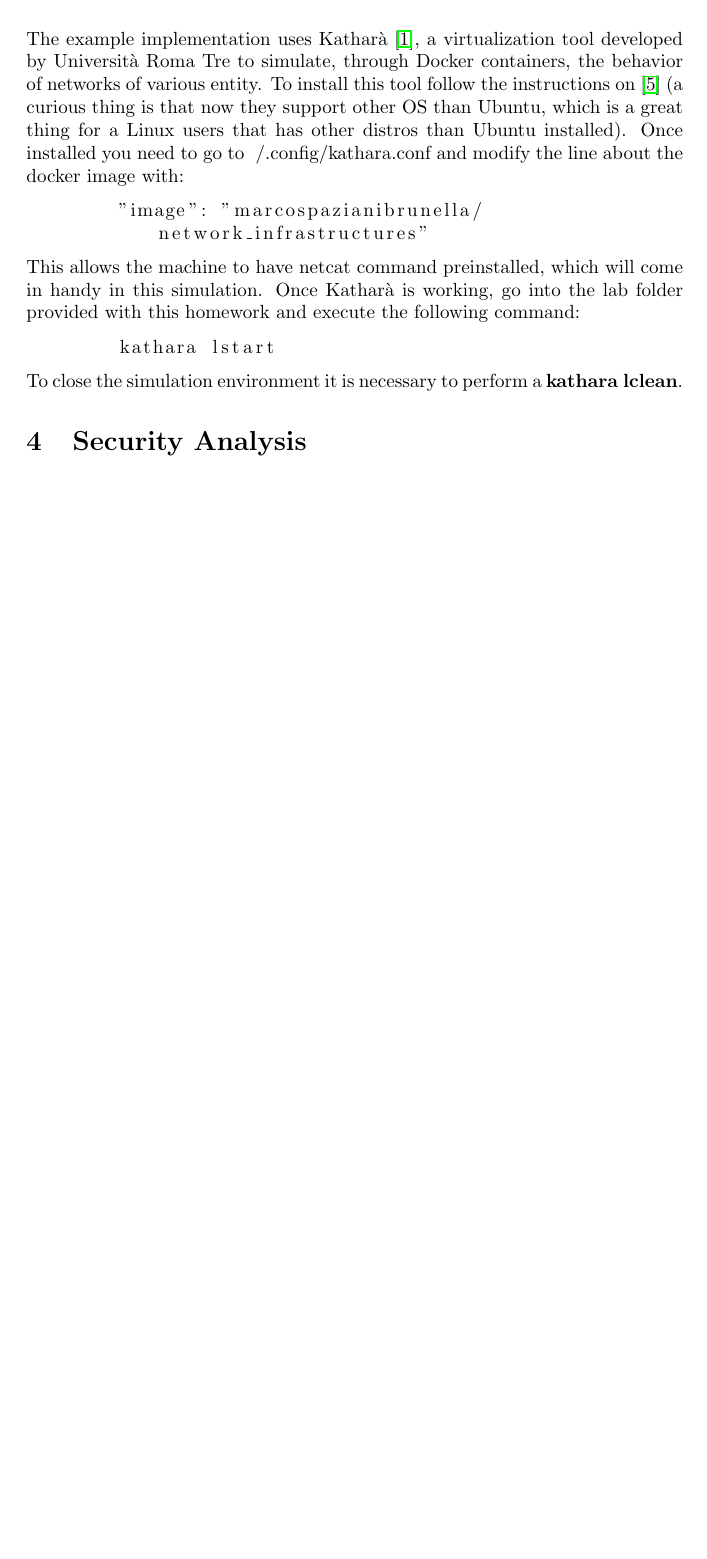
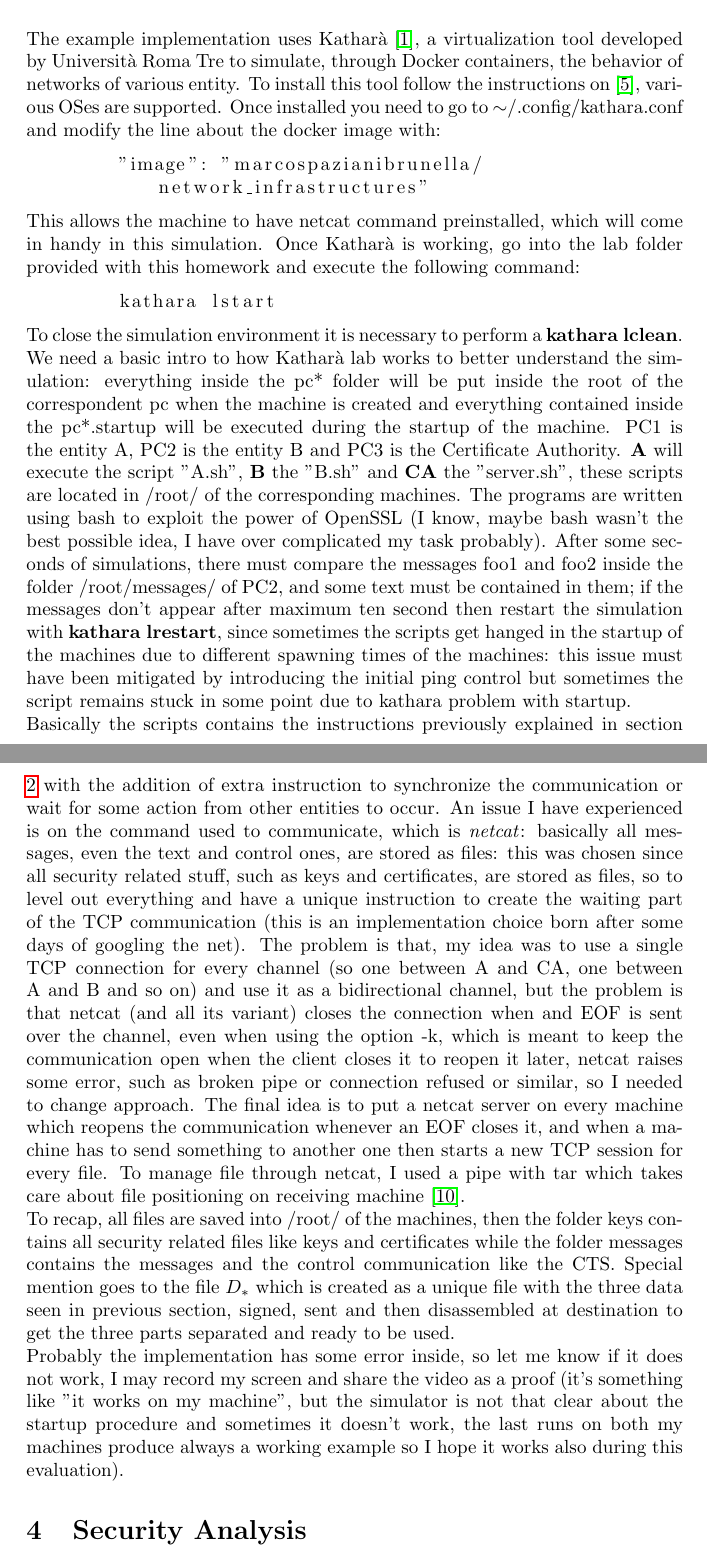
Before and after one commit to Prinzivalle/Computer_Network_Security, a LaTeX problem sheet (Homework6/latex/Homework06_Prinzivalle.tex): part of page 5 of 6 before the commit and two parts of pages 5 and 6 of 7 after it, the two joined at a grey line, cut so that both start at the same text, the shorter picture padded with empty space. Compiled offline with pdfLaTeX.

Commit message:
first write of proof of concept

```diff
--- a/Homework6/latex/Homework06_Prinzivalle.tex
+++ b/Homework6/latex/Homework06_Prinzivalle.tex
@@ -345,7 +346,7 @@ This work contains also a small implementation of a proof of concept of the algo
 	\label{fig:topology}
 \end{figure}
 
-The example implementation uses Katharà \cite{kathara}, a virtualization tool developed by Università Roma Tre to simulate, through Docker containers, the behavior of networks of various entity. To install this tool follow the instructions on \cite{kathara_install} (a curious thing is that now they support other OS than Ubuntu, which is a great thing for a Linux users that has other distros than Ubuntu installed). Once installed you need to go to ~/.config/kathara.conf and modify the line about the docker image with:
+The example implementation uses Katharà \cite{kathara}, a virtualization tool developed by Università Roma Tre to simulate, through Docker containers, the behavior of networks of various entity. To install this tool follow the instructions on \cite{kathara_install}, various OSes are supported. Once installed you need to go to $\sim$/.config/kathara.conf and modify the line about the docker image with:
 
 \begin{lstlisting}[breaklines]
 	"image": "marcospazianibrunella/network_infrastructures"
@@ -357,8 +358,10 @@ This allows the machine to have netcat command preinstalled, which will come in
 	kathara lstart
 \end{lstlisting}
 
-To close the simulation environment it is necessary to perform a \textbf{kathara lclean}.
-
+To close the simulation environment it is necessary to perform a \textbf{kathara lclean}. We need a basic intro to how Katharà lab works to better understand the simulation: everything inside the pc* folder will be put inside the root of the correspondent pc when the machine is created and everything contained inside the pc*.startup will be executed during the startup of the machine. PC1 is the entity A, PC2 is the entity B and PC3 is the Certificate Authority. \textbf{A} will execute the script "A.sh", \textbf{B} the "B.sh" and \textbf{CA} the "server.sh", these scripts are located in /root/ of the corresponding machines. The programs are written using bash to exploit the power of OpenSSL (I know, maybe bash wasn't the best possible idea, I have over complicated my task probably). After some seconds of simulations, there must compare the messages foo1 and foo2 inside the folder /root/messages/ of PC2, and some text must be contained in them; if the messages don't appear after maximum ten second then restart the simulation with \textbf{kathara lrestart}, since sometimes the scripts get hanged in the startup of the machines due to different spawning times of the machines: this issue must have been mitigated by introducing the initial ping control but sometimes the script remains stuck in some point due to kathara problem with startup.\newline
+Basically the scripts contains the instructions previously explained in section \ref{sec:design} with the addition of extra instruction to synchronize the communication or wait for some action from other entities to occur. An issue I have experienced is on the command used to communicate, which is \textit{netcat}: basically all messages, even the text and control ones, are stored as files: this was chosen since all security related stuff, such as keys and certificates, are stored as files, so to level out everything and have a unique instruction to create the waiting part of the TCP communication (this is an implementation choice born after some days of googling the net). The problem is that, my idea was to use a single TCP connection for every channel (so one between A and CA, one between A and B and so on) and use it as a bidirectional channel, but the problem is that netcat (and all its variant) closes the connection when and EOF is sent over the channel, even when using the option -k, which is meant to keep the communication open when the client closes it to reopen it later, netcat raises some error, such as broken pipe or connection refused or similar, so I needed to change approach. The final idea is to put a netcat server on every machine which reopens the communication whenever an EOF closes it, and when a machine has to send something to another one then starts a new TCP session for every file. To manage file through netcat, I used a pipe with tar which takes care about file positioning on receiving machine \cite{nc_multiple}.\newline
+To recap, all files are saved into /root/ of the machines, then the folder keys contains all security related files like keys and certificates while the folder messages contains the messages and the control communication like the CTS. Special mention goes to the file $D_*$ which is created as a unique file with the three data seen in previous section, signed, sent and then disassembled at destination to get the three parts separated and ready to be used.\newline
+Probably the implementation has some error inside, so let me know if it does not work, I may record my screen and share the video as a proof (it's something like "it works on my machine", but the simulator is not that clear about the startup procedure and sometimes it doesn't work, the last runs on both my machines produce always a working example so I hope it works also during this evaluation).
 
 %----------------------------------------------------------------------------------------
 %	SECTION 4
```
Also changed, not shown: Homework6/latex/biblio.bib (+8 -0 lines), Homework6/latex/Homework06_Prinzivalle.pdf, Homework6/latex/Homework06_Prinzivalle.tex (1 more changed lines).
